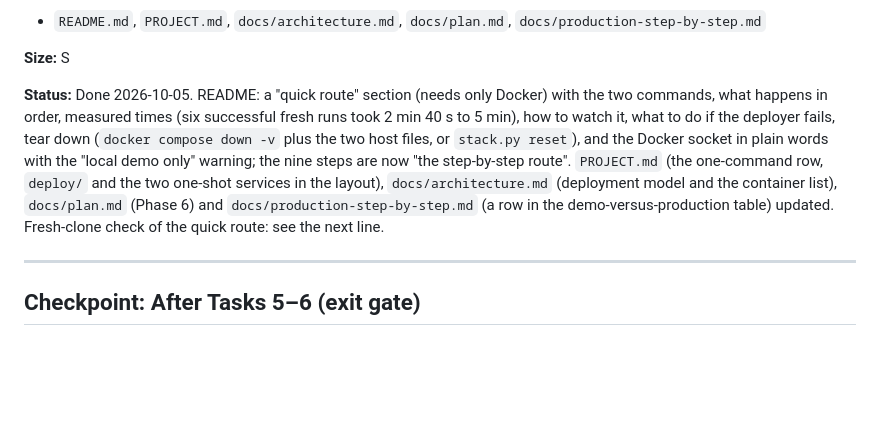
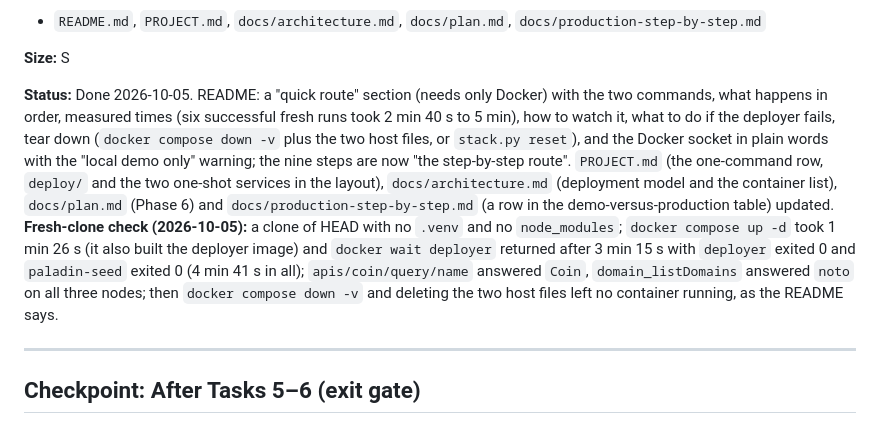
Before and after one commit to hohowin/besu-with-firefly, a Markdown page: tasks/todo.md, the part around the change. Rendered like a GitHub page; blank space fills up the shorter version.

Commit message:
docs: Phase 6 fresh-clone check recorded
Co-Authored-By: Claude Sonnet 5.5 <noreply@anthropic.com>

```diff
--- a/tasks/todo.md
+++ b/tasks/todo.md
@@ -184,7 +184,7 @@ Sizes: no task is L or larger. Tasks 3 and 4 are the largest (M).
 
 **Size:** S
 
-**Status:** Done 2026-10-05. README: a "quick route" section (needs only Docker) with the two commands, what happens in order, measured times (six successful fresh runs took 2 min 40 s to 5 min), how to watch it, what to do if the deployer fails, tear down (`docker compose down -v` plus the two host files, or `stack.py reset`), and the Docker socket in plain words with the "local demo only" warning; the nine steps are now "the step-by-step route". `PROJECT.md` (the one-command row, `deploy/` and the two one-shot services in the layout), `docs/architecture.md` (deployment model and the container list), `docs/plan.md` (Phase 6) and `docs/production-step-by-step.md` (a row in the demo-versus-production table) updated. Fresh-clone check of the quick route: see the next line.
+**Status:** Done 2026-10-05. README: a "quick route" section (needs only Docker) with the two commands, what happens in order, measured times (six successful fresh runs took 2 min 40 s to 5 min), how to watch it, what to do if the deployer fails, tear down (`docker compose down -v` plus the two host files, or `stack.py reset`), and the Docker socket in plain words with the "local demo only" warning; the nine steps are now "the step-by-step route". `PROJECT.md` (the one-command row, `deploy/` and the two one-shot services in the layout), `docs/architecture.md` (deployment model and the container list), `docs/plan.md` (Phase 6) and `docs/production-step-by-step.md` (a row in the demo-versus-production table) updated. **Fresh-clone check (2026-10-05):** a clone of HEAD with no `.venv` and no `node_modules`; `docker compose up -d` took 1 min 26 s (it also built the deployer image) and `docker wait deployer` returned after 3 min 15 s with `deployer` exited 0 and `paladin-seed` exited 0 (4 min 41 s in all); `apis/coin/query/name` answered `Coin`, `domain_listDomains` answered `noto` on all three nodes; then `docker compose down -v` and deleting the two host files left no container running, as the README says.
 
 ---
 
```
